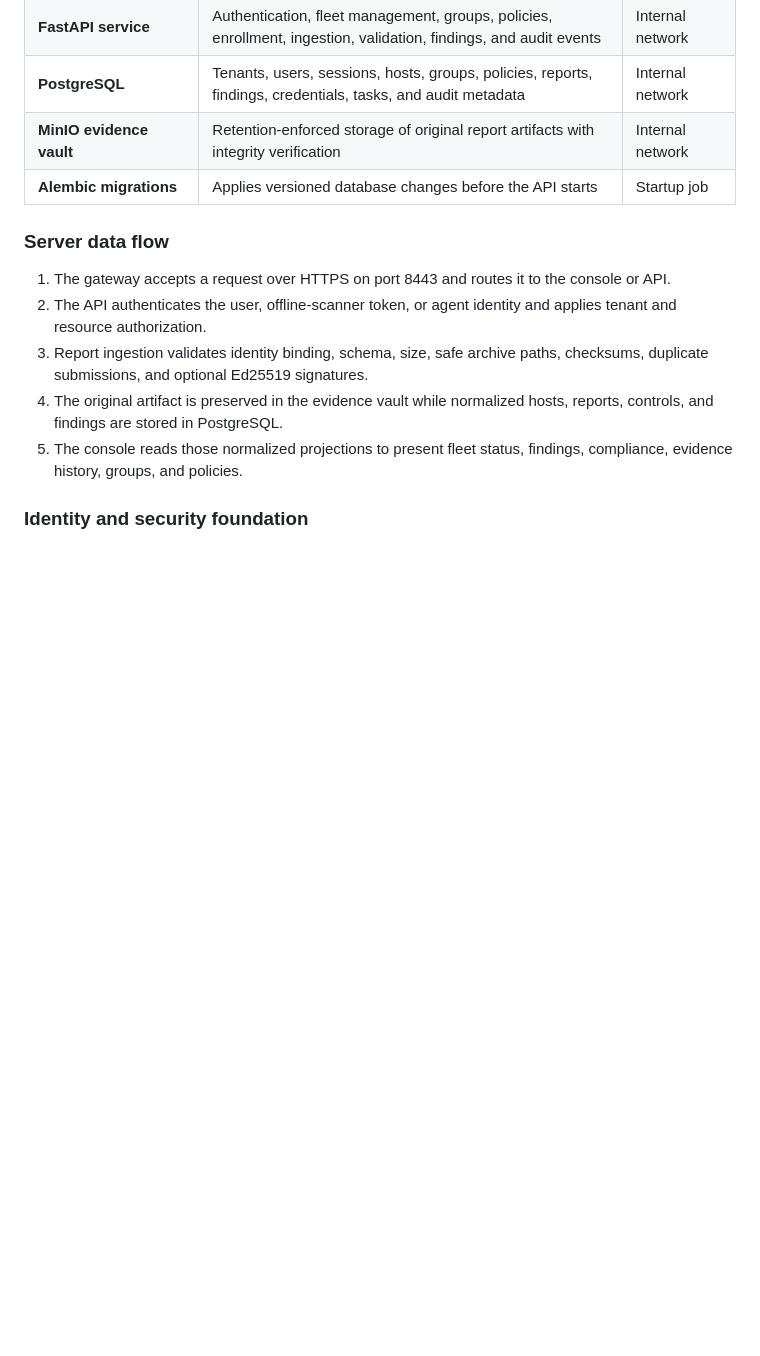
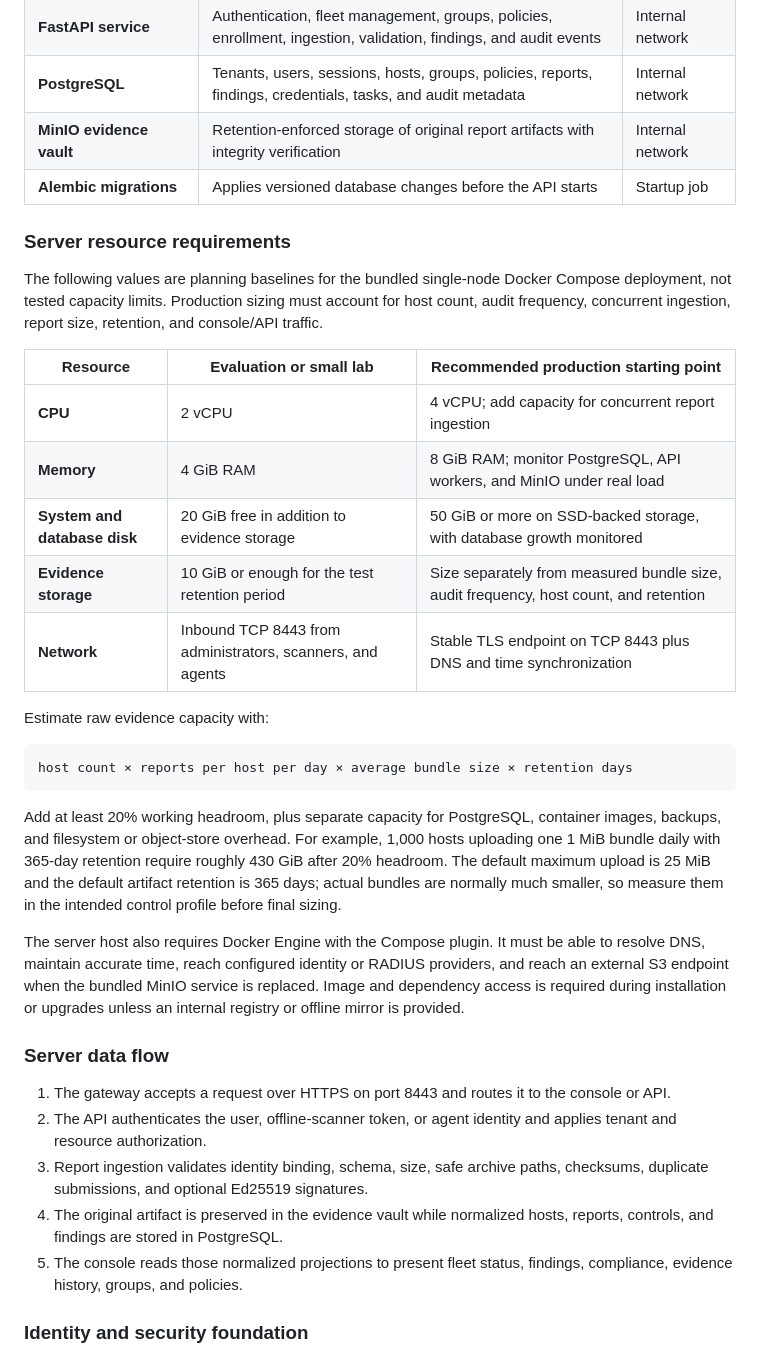
Before and after one commit to itamar-raanan/LSA, a Markdown page: README.md, the part around one of its changes. Rendered like a GitHub page; blank space fills up the shorter version.

Commit message:
Document server and agent resource needs

````diff
--- a/README.md
+++ b/README.md
@@ -42,6 +42,28 @@ The server is delivered as a Docker Compose stack. Only the TLS gateway is publi
 | **PostgreSQL** | Tenants, users, sessions, hosts, groups, policies, reports, findings, credentials, tasks, and audit metadata | Internal network |
 | **MinIO evidence vault** | Retention-enforced storage of original report artifacts with integrity verification | Internal network |
 | **Alembic migrations** | Applies versioned database changes before the API starts | Startup job |
+
+### Server resource requirements
+
+The following values are planning baselines for the bundled single-node Docker Compose deployment, not tested capacity limits. Production sizing must account for host count, audit frequency, concurrent ingestion, report size, retention, and console/API traffic.
+
+| Resource | Evaluation or small lab | Recommended production starting point |
+| --- | --- | --- |
+| **CPU** | 2 vCPU | 4 vCPU; add capacity for concurrent report ingestion |
+| **Memory** | 4 GiB RAM | 8 GiB RAM; monitor PostgreSQL, API workers, and MinIO under real load |
+| **System and database disk** | 20 GiB free in addition to evidence storage | 50 GiB or more on SSD-backed storage, with database growth monitored |
+| **Evidence storage** | 10 GiB or enough for the test retention period | Size separately from measured bundle size, audit frequency, host count, and retention |
+| **Network** | Inbound TCP 8443 from administrators, scanners, and agents | Stable TLS endpoint on TCP 8443 plus DNS and time synchronization |
+
+Estimate raw evidence capacity with:
+
+```text
+host count × reports per host per day × average bundle size × retention days
+```
+
+Add at least 20% working headroom, plus separate capacity for PostgreSQL, container images, backups, and filesystem or object-store overhead. For example, 1,000 hosts uploading one 1 MiB bundle daily with 365-day retention require roughly 430 GiB after 20% headroom. The default maximum upload is 25 MiB and the default artifact retention is 365 days; actual bundles are normally much smaller, so measure them in the intended control profile before final sizing.
+
+The server host also requires Docker Engine with the Compose plugin. It must be able to resolve DNS, maintain accurate time, reach configured identity or RADIUS providers, and reach an external S3 endpoint when the bundled MinIO service is replaced. Image and dependency access is required during installation or upgrades unless an internal registry or offline mirror is provided.
 
 ### Server data flow
 
````
Also changed, not shown: other parts of README.md (+13 -0 lines).
